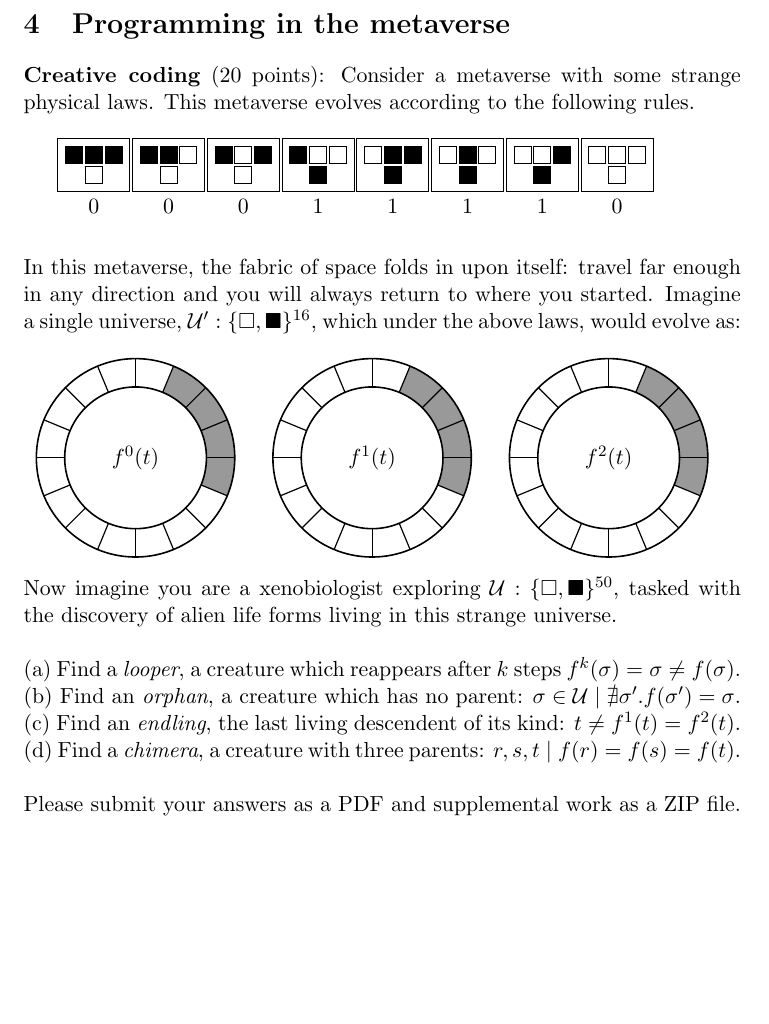
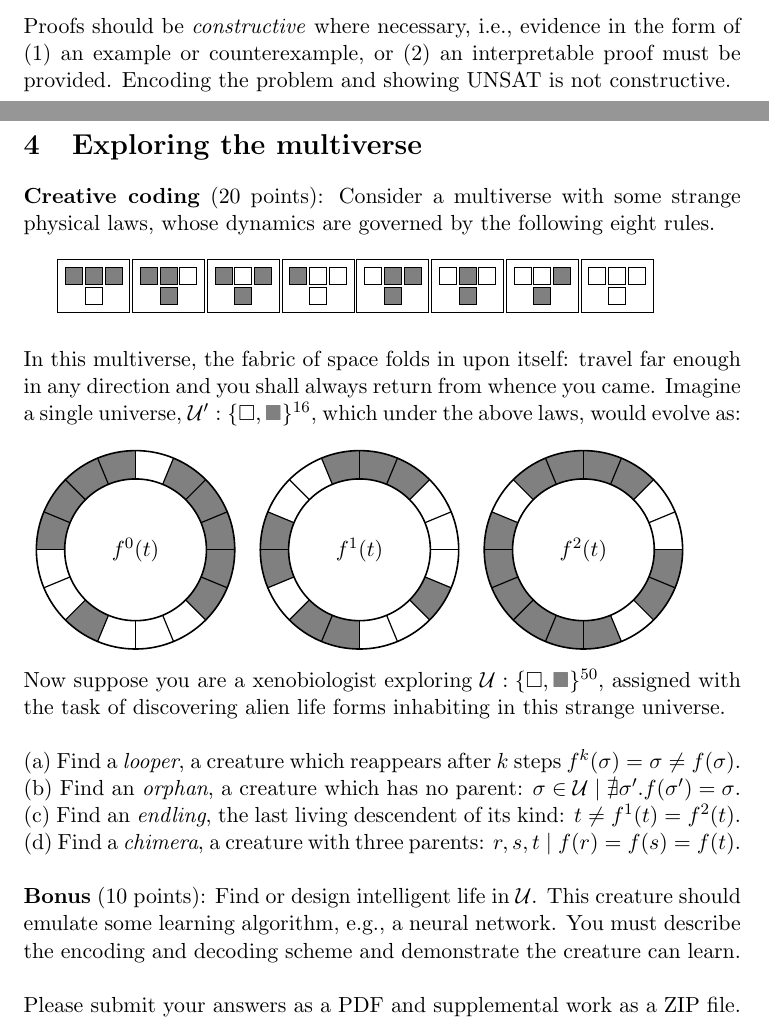
Before and after one commit to breandan/breandan, a LaTeX problem sheet (paperwork/comp597/2022/hw1.tex): part of page 3 of 3 before the commit and two parts of pages 2 and 3 of 3 after it, the two joined at a grey line, cut at the place of the change, the shorter picture padded with empty space. Compiled offline with pdfLaTeX.

Commit message:
depict the evolution

```diff
--- a/paperwork/comp597/2022/hw1.tex
+++ b/paperwork/comp597/2022/hw1.tex
@@ -12,6 +12,7 @@
 \usepackage{tikz}
 \usepackage{amssymb}
 \usetikzlibrary{matrix, positioning}
+\newcommand*{\greysquare}{\textcolor{gray}{\blacksquare}}
 
 % Document
 \author{Instructor: Xujie Si, TA: Breandan Considine}
@@ -71,26 +71,27 @@ S &\rightarrow E = E
 
-    \section {Programming in the metaverse}
-    \textbf{Creative coding} (20 points): Consider a metaverse with some strange physical laws. This metaverse evolves according to the following rules.\\
+    \noindent Proofs should be \textit{constructive} where necessary, i.e., evidence in the form of (1) an example or counterexample, or (2) an interpretable proof must be provided. Encoding the problem and showing UNSAT is not constructive.\pagebreak
 
-        \begin{tikzpicture}[b/.style={draw, minimum size=3mm,
-        fill=black},w/.style={draw, minimum size=3mm},
-            m/.style={matrix of nodes, column sep=1pt, row sep=1pt, draw, label=below:#1}, node distance=1pt]
+    \section {Exploring the multiverse}
+    \textbf{Creative coding} (20 points): Consider a multiverse with some strange physical laws, whose dynamics are governed by the following eight rules.\\
+
+        \begin{tikzpicture}[b/.style={draw, minimum size=3mm, fill=gray},w/.style={draw, minimum size=3mm},
+            m/.style={matrix of nodes, column sep=1pt, row sep=1pt, draw}, node distance=1pt]
 
             \matrix (A) [m=0]{
                 |[b]|&|[b]|&|[b]|\\
                 &|[w]|\\
             };
-            \matrix (B) [m=0, right=of A]{
+            \matrix (B) [m=1, right=of A]{
                 |[b]|&|[b]|&|[w]|\\
-                &|[w]|\\
+                &|[b]|\\
             };
             \matrix (C) [m=0, right=of B]{
                 |[b]|&|[w]|&|[b]|\\
+                &|[b]|\\
+            };
+            \matrix (D) [m=0, right=of C]{
+                |[b]|&|[w]|&|[w]|\\
                 &|[w]|\\
-            };
-            \matrix (D) [m=1, right=of C]{
-                |[b]|&|[w]|&|[w]|\\
-                &|[b]|\\
             };
             \matrix (E) [m=1, right=of D]{
                 |[w]|&|[b]|&|[b]|\\
@@ -110,23 +111,70 @@ S &\rightarrow E = E
             };
         \end{tikzpicture}\\
 
-    \noindent In this metaverse, the fabric of space folds in upon itself: travel far enough in any direction and you will always return to where you started. Imagine a single universe, $\mathcal{U}': \{\square,\blacksquare\}^{16}$, which under the above laws, would evolve as:\\
+    \noindent In this multiverse, the fabric of space folds in upon itself: travel far enough in any direction and you shall always return from whence you came. Imagine a single universe, $\mathcal{U}': \{\square,\greysquare\}^{16}$, which under the above laws, would evolve as:\\
 
     \noindent\begin{tabular}{ccc}
         \begin{tikzpicture}[>=latex,font=\sffamily,semithick,scale=1.75]
-        \fill [black!40] (0,0) -- (67.5:1) arc [end angle=-22.5, start angle=67.5, radius=1] -- cycle;
+        \fill [white] (0,0) -- (90.0:1) arc [end angle=67.5, start angle=90.0, radius=1] -- cycle;
+        \fill [gray] (0,0) -- (67.5:1) arc [end angle=45.0, start angle=67.5, radius=1] -- cycle;
+        \fill [gray] (0,0) -- (45.0:1) arc [end angle=22.5, start angle=45.0, radius=1] -- cycle;
+        \fill [gray] (0,0) -- (22.5:1) arc [end angle=0.0, start angle=22.5, radius=1] -- cycle;
+        \fill [gray] (0,0) -- (0.0:1) arc [end angle=-22.5, start angle=0.0, radius=1] -- cycle;
+        \fill [gray] (0,0) -- (-22.5:1) arc [end angle=-45.0, start angle=-22.5, radius=1] -- cycle;
+        \fill [white] (0,0) -- (-45.0:1) arc [end angle=-67.5, start angle=-45.0, radius=1] -- cycle;
+        \fill [white] (0,0) -- (-67.5:1) arc [end angle=-90.0, start angle=-67.5, radius=1] -- cycle;
+        \fill [white] (0,0) -- (-90.0:1) arc [end angle=-112.5, start angle=-90.0, radius=1] -- cycle;
+        \fill [gray] (0,0) -- (-112.5:1) arc [end angle=-135.0, start angle=-112.5, radius=1] -- cycle;
+        \fill [white] (0,0) -- (-135.0:1) arc [end angle=-157.5, start angle=-135.0, radius=1] -- cycle;
+        \fill [white] (0,0) -- (-157.5:1) arc [end angle=-180.0, start angle=-157.5, radius=1] -- cycle;
+        \fill [gray] (0,0) -- (-180.0:1) arc [end angle=-202.5, start angle=-180.0, radius=1] -- cycle;
+        \fill [gray] (0,0) -- (-202.5:1) arc [end angle=-225.0, start angle=-202.5, radius=1] -- cycle;
+        \fill [gray] (0,0) -- (-225.0:1) arc [end angle=-247.5, start angle=-225.0, radius=1] -- cycle;
+        \fill [gray] (0,0) -- (-247.5:1) arc [end angle=-270.0, start angle=-247.5, radius=1] -- cycle;
         \draw [thick] (0,0) circle (1);
         \foreach \angle in {90,67.5,...,-67.5}
         \draw (\angle:1) -- (\angle-180:1);
         \node [circle,thick,fill=white,draw=black,align=center,minimum size=2.5cm] at (0,0) {$f^0(t)$};
-        \end{tikzpicture} &     \begin{tikzpicture}[>=latex,font=\sffamily,semithick,scale=1.75]
-        \fill [black!40] (0,0) -- (67.5:1) arc [end angle=-22.5, start angle=67.5, radius=1] -- cycle;
+        \end{tikzpicture} &
+        \begin{tikzpicture}[>=latex,font=\sffamily,semithick,scale=1.75]
+        \fill [gray] (0,0) -- (90.0:1) arc [end angle=67.5, start angle=90.0, radius=1] -- cycle;
+        \fill [gray] (0,0) -- (67.5:1) arc [end angle=45.0, start angle=67.5, radius=1] -- cycle;
+        \fill [white] (0,0) -- (45.0:1) arc [end angle=22.5, start angle=45.0, radius=1] -- cycle;
+        \fill [white] (0,0) -- (22.5:1) arc [end angle=0.0, start angle=22.5, radius=1] -- cycle;
+        \fill [white] (0,0) -- (0.0:1) arc [end angle=-22.5, start angle=0.0, radius=1] -- cycle;
+        \fill [gray] (0,0) -- (-22.5:1) arc [end angle=-45.0, start angle=-22.5, radius=1] -- cycle;
+        \fill [white] (0,0) -- (-45.0:1) arc [end angle=-67.5, start angle=-45.0, radius=1] -- cycle;
+        \fill [white] (0,0) -- (-67.5:1) arc [end angle=-90.0, start angle=-67.5, radius=1] -- cycle;
+        \fill [gray] (0,0) -- (-90.0:1) arc [end angle=-112.5, start angle=-90.0, radius=1] -- cycle;
+        \fill [gray] (0,0) -- (-112.5:1) arc [end angle=-135.0, start angle=-112.5, radius=1] -- cycle;
+        \fill [white] (0,0) -- (-135.0:1) arc [end angle=-157.5, start angle=-135.0, radius=1] -- cycle;
+        \fill [gray] (0,0) -- (-157.5:1) arc [end angle=-180.0, start angle=-157.5, radius=1] -- cycle;
+        \fill [gray] (0,0) -- (-180.0:1) arc [end angle=-202.5, start angle=-180.0, radius=1] -- cycle;
+        \fill [white] (0,0) -- (-202.5:1) arc [end angle=-225.0, start angle=-202.5, radius=1] -- cycle;
+        \fill [white] (0,0) -- (-225.0:1) arc [end angle=-247.5, start angle=-225.0, radius=1] -- cycle;
+        \fill [gray] (0,0) -- (-247.5:1) arc [end angle=-270.0, start angle=-247.5, radius=1] -- cycle;
         \draw [thick] (0,0) circle (1);
         \foreach \angle in {90,67.5,...,-67.5}
         \draw (\angle:1) -- (\angle-180:1);
-        \node [circle,thick,fill=white,draw=black,align=center,minimum size=2.5cm] at (0,0){$f^1(t)$};
-        \end{tikzpicture} & \begin{tikzpicture}[>=latex,font=\sffamily,semithick,scale=1.75]
-        \fill [black!40] (0,0) -- (67.5:1) arc [end angle=-22.5, start angle=67.5, radius=1] -- cycle;
+        \node [circle,thick,fill=white,draw=black,align=center,minimum size=2.5cm] at (0,0) {$f^1(t)$};
+        \end{tikzpicture} &
+        \begin{tikzpicture}[>=latex,font=\sffamily,semithick,scale=1.75]
+        \fill [gray] (0,0) -- (90.0:1) arc [end angle=67.5, start angle=90.0, radius=1] -- cycle;
+        \fill [gray] (0,0) -- (67.5:1) arc [end angle=45.0, start angle=67.5, radius=1] -- cycle;
+        \fill [white] (0,0) -- (45.0:1) arc [end angle=22.5, start angle=45.0, radius=1] -- cycle;
+        \fill [white] (0,0) -- (22.5:1) arc [end angle=0.0, start angle=22.5, radius=1] -- cycle;
+        \fill [gray] (0,0) -- (0.0:1) arc [end angle=-22.5, start angle=0.0, radius=1] -- cycle;
+        \fill [gray] (0,0) -- (-22.5:1) arc [end angle=-45.0, start angle=-22.5, radius=1] -- cycle;
+        \fill [white] (0,0) -- (-45.0:1) arc [end angle=-67.5, start angle=-45.0, radius=1] -- cycle;
+        \fill [gray] (0,0) -- (-67.5:1) arc [end angle=-90.0, start angle=-67.5, radius=1] -- cycle;
+        \fill [gray] (0,0) -- (-90.0:1) arc [end angle=-112.5, start angle=-90.0, radius=1] -- cycle;
+        \fill [gray] (0,0) -- (-112.5:1) arc [end angle=-135.0, start angle=-112.5, radius=1] -- cycle;
+        \fill [gray] (0,0) -- (-135.0:1) arc [end angle=-157.5, start angle=-135.0, radius=1] -- cycle;
+        \fill [gray] (0,0) -- (-157.5:1) arc [end angle=-180.0, start angle=-157.5, radius=1] -- cycle;
+        \fill [gray] (0,0) -- (-180.0:1) arc [end angle=-202.5, start angle=-180.0, radius=1] -- cycle;
+        \fill [white] (0,0) -- (-202.5:1) arc [end angle=-225.0, start angle=-202.5, radius=1] -- cycle;
+        \fill [gray] (0,0) -- (-225.0:1) arc [end angle=-247.5, start angle=-225.0, radius=1] -- cycle;
+        \fill [gray] (0,0) -- (-247.5:1) arc [end angle=-270.0, start angle=-247.5, radius=1] -- cycle;
         \draw [thick] (0,0) circle (1);
         \foreach \angle in {90,67.5,...,-67.5}
         \draw (\angle:1) -- (\angle-180:1);
@@ -134,12 +182,14 @@ S &\rightarrow E = E
         \end{tikzpicture}
     \end{tabular}\\
 
-    \noindent Now imagine you are a xenobiologist exploring $\mathcal{U}: \{\square,\blacksquare\}^{50}$, tasked with the discovery of alien life forms living in this strange universe. \\
+    \noindent Now suppose you are a xenobiologist exploring $\mathcal{U}: \{\square,\greysquare\}^{50}$, assigned with the task of discovering alien life forms inhabiting in this strange universe. \\
 
     \noindent (a) Find a \textit{looper}, a creature which reappears after $k$ steps $f^k(\sigma) = \sigma \neq f(\sigma)$.\\
     \noindent (b) Find an \textit{orphan}, a creature which has no parent: $\sigma \in \mathcal{U}  \mid \nexists \sigma'.f(\sigma') = \sigma $.\\
     \noindent (c) Find an \textit{endling}, the last living descendent of its kind: $t \neq f^1(t) = f^2(t)$.\\
     \noindent (d) Find a \textit{chimera}, a creature with three parents: $r, s, t \mid f(r) = f(s) = f(t)$.\\
 
+    \noindent \textbf{Bonus} (10 points): Find or design intelligent life in $\mathcal{U}$. This creature should emulate some learning algorithm, e.g., a neural network. You must describe the encoding and decoding scheme and demonstrate the creature can learn.\\
+
     \noindent Please submit your answers as a PDF and supplemental work as a ZIP file.
 \end{document}
```
Also changed, not shown: paperwork/comp597/2022/hw1.pdf, paperwork/comp597/2022/hw1.tex (3 more changed lines).
